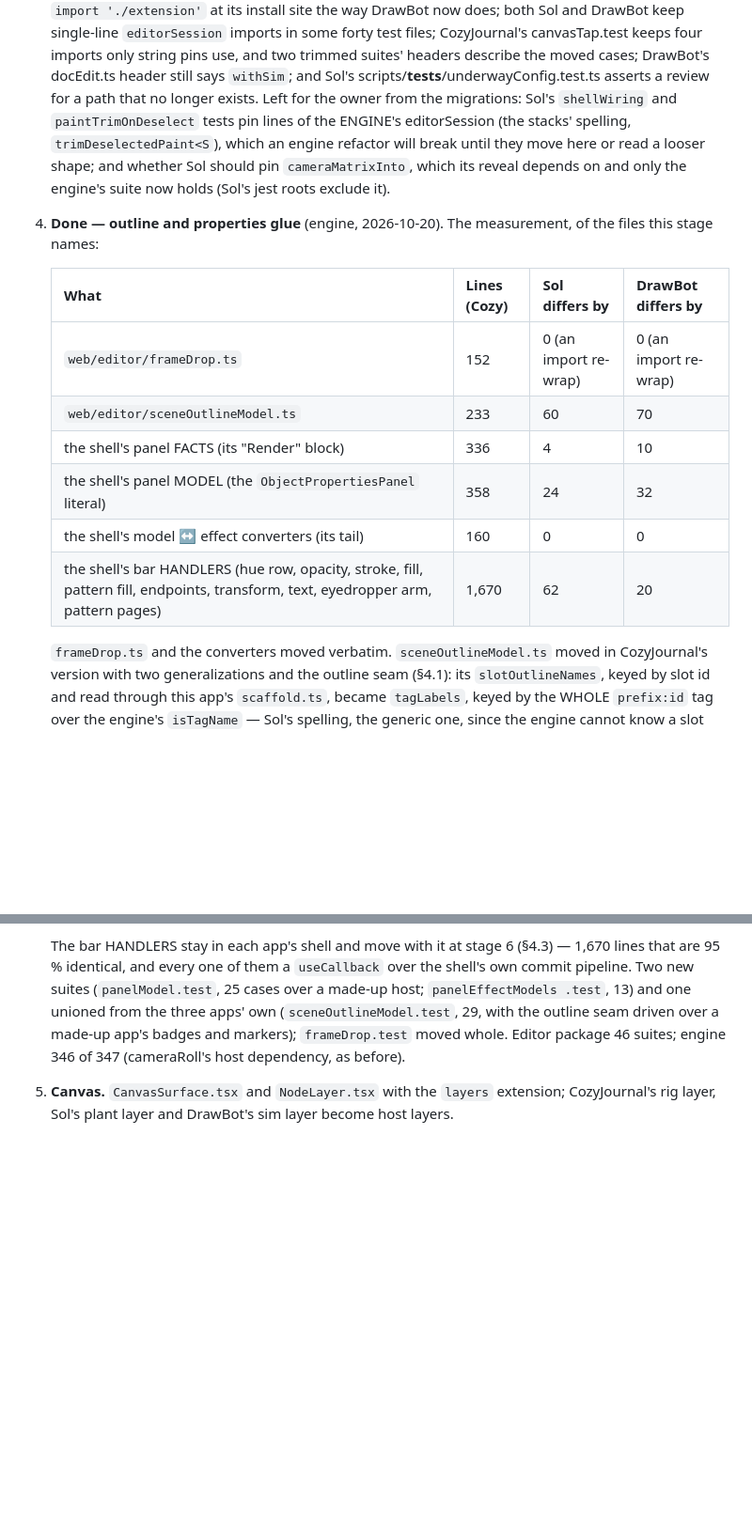
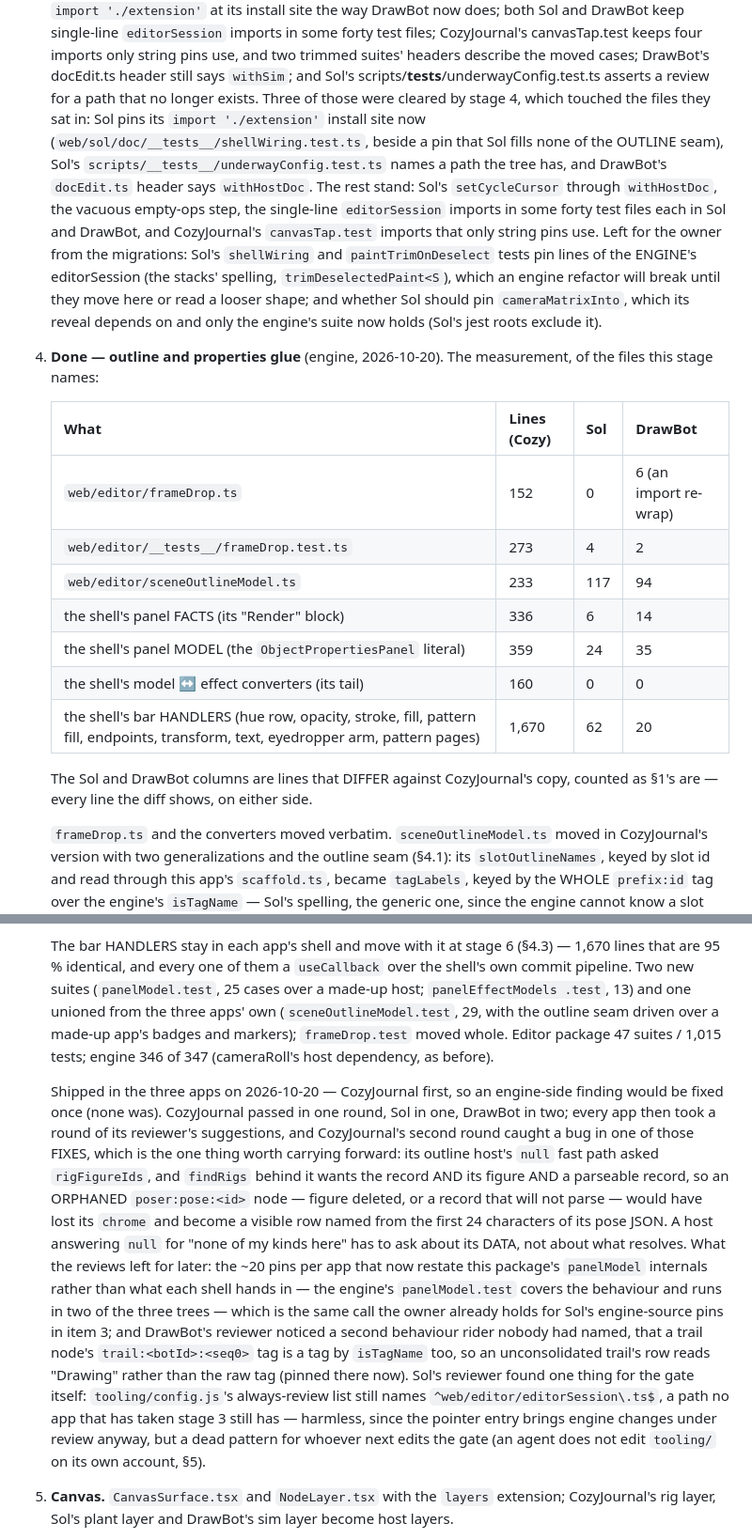
Before and after one commit to lillithompson/UnderwayEngine, a Markdown page: docs/shared-editor.md, 2 parts joined by grey strips. Shown at 94% size. Drawn GitHub-style; blank space fills up the shorter version.

Commit message:
shared-editor.md: stage 4 is shipped in the three apps — the review rounds, the one bug a review fix introduced, and §5's prompt sizes
§4.2's stage-4 entry records what the apps' reviews found and what they
left; §4.2's measurement table is corrected to count the way §1 does
(every line the diff shows, on either side) and gains the frameDrop suite's
row; §5 records that the three ranges reviewed at 278, 294 and 300 KB —
about a third of stage 3's, the move folding and a smaller move between
them — and that the follow-up commits reviewed at 22 to 45 KB, with
CozyJournal's last (9 lines) under review.js's own 30-line floor.

The one finding worth carrying forward is a bug a review FIX introduced
and the next round caught: CozyJournal's outline host answered the seam's
`null` ("none of my kinds here") off `rigFigureIds`, and `findRigs` behind
it wants the record AND its figure AND a parseable record — so an orphaned
`poser:pose:<id>` node would have lost its `chrome` and surfaced as a row
named from the first 24 characters of its pose JSON. A host answering null
has to ask about its DATA, not about what resolves.

Stage 3's leavings are updated too: three of them sat in files stage 4
touched and are cleared (Sol's unpinned install site, its
underwayConfig.test path, DrawBot's `withSim` header), and the rest are
named as still standing.

```diff
--- a/docs/shared-editor.md
+++ b/docs/shared-editor.md
@@ -294,7 +294,16 @@ first, then the pointer bump in each app).
    string pins use, and two trimmed suites' headers describe the moved
    cases; DrawBot's docEdit.ts header still says `withSim`; and Sol's
    scripts/__tests__/underwayConfig.test.ts asserts a review for a path
-   that no longer exists. Left for the owner from the migrations: Sol's `shellWiring` and
+   that no longer exists. Three of those were cleared by stage 4, which
+   touched the files they sat in: Sol pins its `import './extension'`
+   install site now (`web/sol/doc/__tests__/shellWiring.test.ts`, beside a
+   pin that Sol fills none of the OUTLINE seam), Sol's
+   `scripts/__tests__/underwayConfig.test.ts` names a path the tree has,
+   and DrawBot's `docEdit.ts` header says `withHostDoc`. The rest stand:
+   Sol's `setCycleCursor` through `withHostDoc`, the vacuous empty-ops
+   step, the single-line `editorSession` imports in some forty test files
+   each in Sol and DrawBot, and CozyJournal's `canvasTap.test` imports that
+   only string pins use. Left for the owner from the migrations: Sol's `shellWiring` and
    `paintTrimOnDeselect` tests pin lines of the ENGINE's editorSession
    (the stacks' spelling, `trimDeselectedPaint<S`), which an engine
    refactor will break until they move here or read a looser shape; and
@@ -303,14 +312,18 @@ first, then the pointer bump in each app).
 4. **Done — outline and properties glue** (engine, 2026-10-20). The
    measurement, of the files this stage names:
 
-   | What | Lines (Cozy) | Sol differs by | DrawBot differs by |
+   | What | Lines (Cozy) | Sol | DrawBot |
    |---|---|---|---|
-   | `web/editor/frameDrop.ts` | 152 | 0 (an import re-wrap) | 0 (an import re-wrap) |
-   | `web/editor/sceneOutlineModel.ts` | 233 | 60 | 70 |
-   | the shell's panel FACTS (its "Render" block) | 336 | 4 | 10 |
-   | the shell's panel MODEL (the `ObjectPropertiesPanel` literal) | 358 | 24 | 32 |
+   | `web/editor/frameDrop.ts` | 152 | 0 | 6 (an import re-wrap) |
+   | `web/editor/__tests__/frameDrop.test.ts` | 273 | 4 | 2 |
+   | `web/editor/sceneOutlineModel.ts` | 233 | 117 | 94 |
+   | the shell's panel FACTS (its "Render" block) | 336 | 6 | 14 |
+   | the shell's panel MODEL (the `ObjectPropertiesPanel` literal) | 359 | 24 | 35 |
    | the shell's model ↔ effect converters (its tail) | 160 | 0 | 0 |
    | the shell's bar HANDLERS (hue row, opacity, stroke, fill, pattern fill, endpoints, transform, text, eyedropper arm, pattern pages) | 1,670 | 62 | 20 |
+
+   The Sol and DrawBot columns are lines that DIFFER against CozyJournal's
+   copy, counted as §1's are — every line the diff shows, on either side.
 
    `frameDrop.ts` and the converters moved verbatim. `sceneOutlineModel.ts`
    moved in CozyJournal's version with two generalizations and the outline
@@ -350,8 +363,34 @@ first, then the pointer bump in each app).
    .test`, 13) and one unioned from the three apps' own
    (`sceneOutlineModel.test`, 29, with the outline seam driven over a
    made-up app's badges and markers); `frameDrop.test` moved whole. Editor
-   package 46 suites; engine 346 of 347 (cameraRoll's host dependency, as
-   before).
+   package 47 suites / 1,015 tests; engine 346 of 347 (cameraRoll's host
+   dependency, as before).
+
+   Shipped in the three apps on 2026-10-20 — CozyJournal first, so an
+   engine-side finding would be fixed once (none was). CozyJournal passed
+   in one round, Sol in one, DrawBot in two; every app then took a round of
+   its reviewer's suggestions, and CozyJournal's second round caught a bug
+   in one of those FIXES, which is the one thing worth carrying forward:
+   its outline host's `null` fast path asked `rigFigureIds`, and
+   `findRigs` behind it wants the record AND its figure AND a parseable
+   record, so an ORPHANED `poser:pose:<id>` node — figure deleted, or a
+   record that will not parse — would have lost its `chrome` and become a
+   visible row named from the first 24 characters of its pose JSON. A host
+   answering `null` for "none of my kinds here" has to ask about its DATA,
+   not about what resolves. What the reviews left for later: the ~20 pins
+   per app that now restate this package's `panelModel` internals rather
+   than what each shell hands in — the engine's `panelModel.test` covers
+   the behaviour and runs in two of the three trees — which is the same
+   call the owner already holds for Sol's engine-source pins in item 3; and
+   DrawBot's reviewer noticed a second behaviour rider nobody had named,
+   that a trail node's `trail:<botId>:<seq0>` tag is a tag by `isTagName`
+   too, so an unconsolidated trail's row reads "Drawing" rather than the
+   raw tag (pinned there now). Sol's reviewer found one thing for the gate
+   itself: `tooling/config.js`'s always-review list still names
+   `^web/editor/editorSession\.ts$`, a path no app that has taken stage 3
+   still has — harmless, since the pointer entry brings engine changes
+   under review anyway, but a dead pattern for whoever next edits the
+   gate (an agent does not edit `tooling/` on its own account, §5).
 5. **Canvas.** `CanvasSurface.tsx` and `NodeLayer.tsx` with the `layers`
    extension; CozyJournal's rig layer, Sol's plant layer and DrawBot's sim
    layer become host layers.
```
Also changed, not shown: other parts of docs/shared-editor.md (+10 -0 lines).
